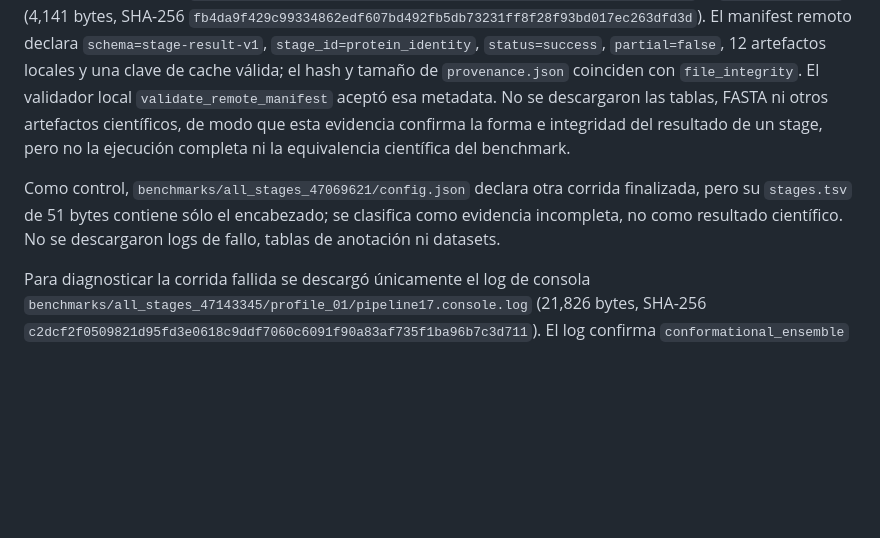
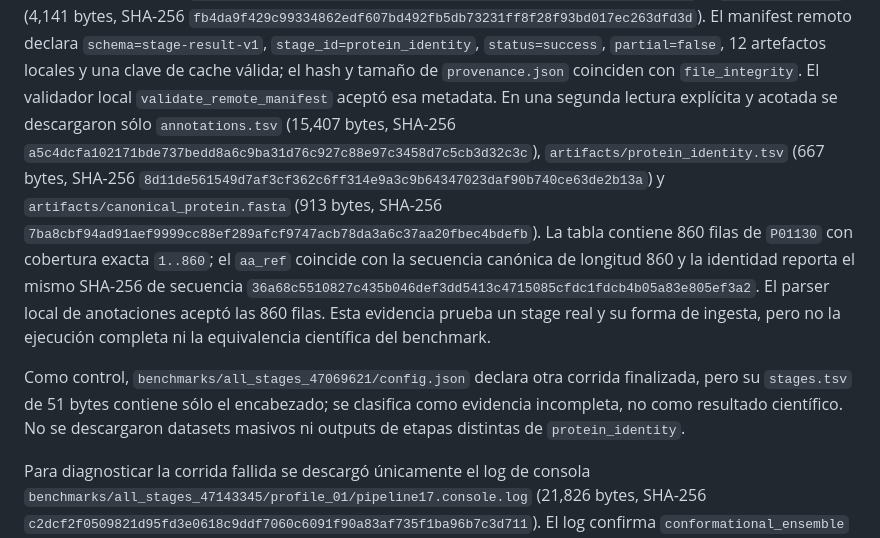
Before and after one commit to Cruz1122/residue-annotation-platform, a Markdown page: docs/mn5-current-state.md, the part around the change. Rendered like a GitHub page; blank space fills up the shorter version.

Commit message:
docs: record verified MN5 protein identity output

```diff
--- a/docs/mn5-current-state.md
+++ b/docs/mn5-current-state.md
@@ -154,15 +154,26 @@ manifest remoto declara `schema=stage-result-v1`,
 `stage_id=protein_identity`, `status=success`, `partial=false`, 12 artefactos
 locales y una clave de cache válida; el hash y tamaño de `provenance.json`
 coinciden con `file_integrity`. El validador local
-`validate_remote_manifest` aceptó esa metadata. No se descargaron las tablas,
-FASTA ni otros artefactos científicos, de modo que esta evidencia confirma la
-forma e integridad del resultado de un stage, pero no la ejecución completa ni
-la equivalencia científica del benchmark.
+`validate_remote_manifest` aceptó esa metadata. En una segunda lectura
+explícita y acotada se descargaron sólo `annotations.tsv` (15,407 bytes,
+SHA-256 `a5c4dcfa102171bde737bedd8a6c9ba31d76c927c88e97c3458d7c5cb3d32c3c`),
+`artifacts/protein_identity.tsv` (667 bytes, SHA-256
+`8d11de561549d7af3cf362c6ff314e9a3c9b64347023daf90b740ce63de2b13a`) y
+`artifacts/canonical_protein.fasta` (913 bytes, SHA-256
+`7ba8cbf94ad91aef9999cc88ef289afcf9747acb78da3a6c37aa20fbec4bdefb`). La
+tabla contiene 860 filas de `P01130` con cobertura exacta `1..860`; el
+`aa_ref` coincide con la secuencia canónica de longitud 860 y la identidad
+reporta el mismo SHA-256 de secuencia
+`36a68c5510827c435b046def3dd5413c4715085cfdc1fdcb4b05a83e805ef3a2`. El
+parser local de anotaciones aceptó las 860 filas. Esta evidencia prueba un
+stage real y su forma de ingesta, pero no la ejecución completa ni la
+equivalencia científica del benchmark.
 
 Como control, `benchmarks/all_stages_47069621/config.json` declara otra corrida
 finalizada, pero su `stages.tsv` de 51 bytes contiene sólo el encabezado; se
 clasifica como evidencia incompleta, no como resultado científico. No se
-descargaron logs de fallo, tablas de anotación ni datasets.
+descargaron datasets masivos ni outputs de etapas distintas de
+`protein_identity`.
 
 Para diagnosticar la corrida fallida se descargó únicamente el log de consola
 `benchmarks/all_stages_47143345/profile_01/pipeline17.console.log` (21,826
```
